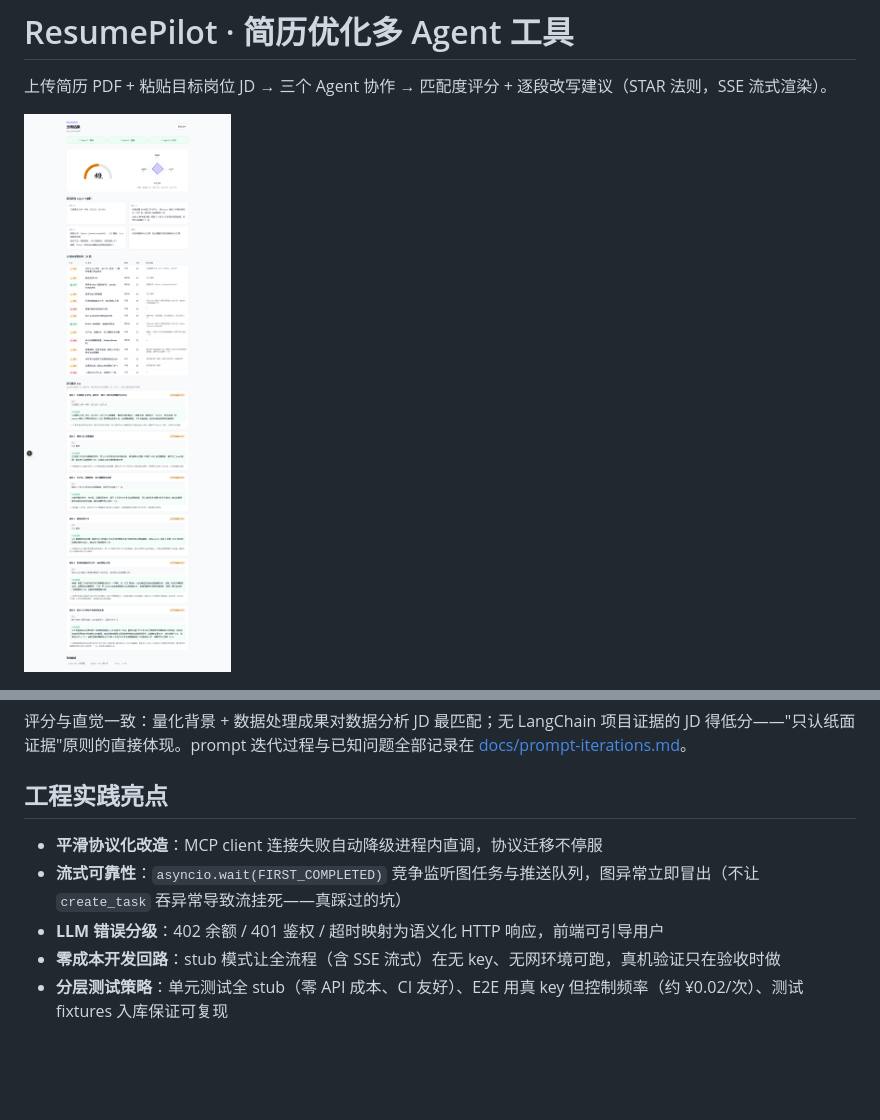
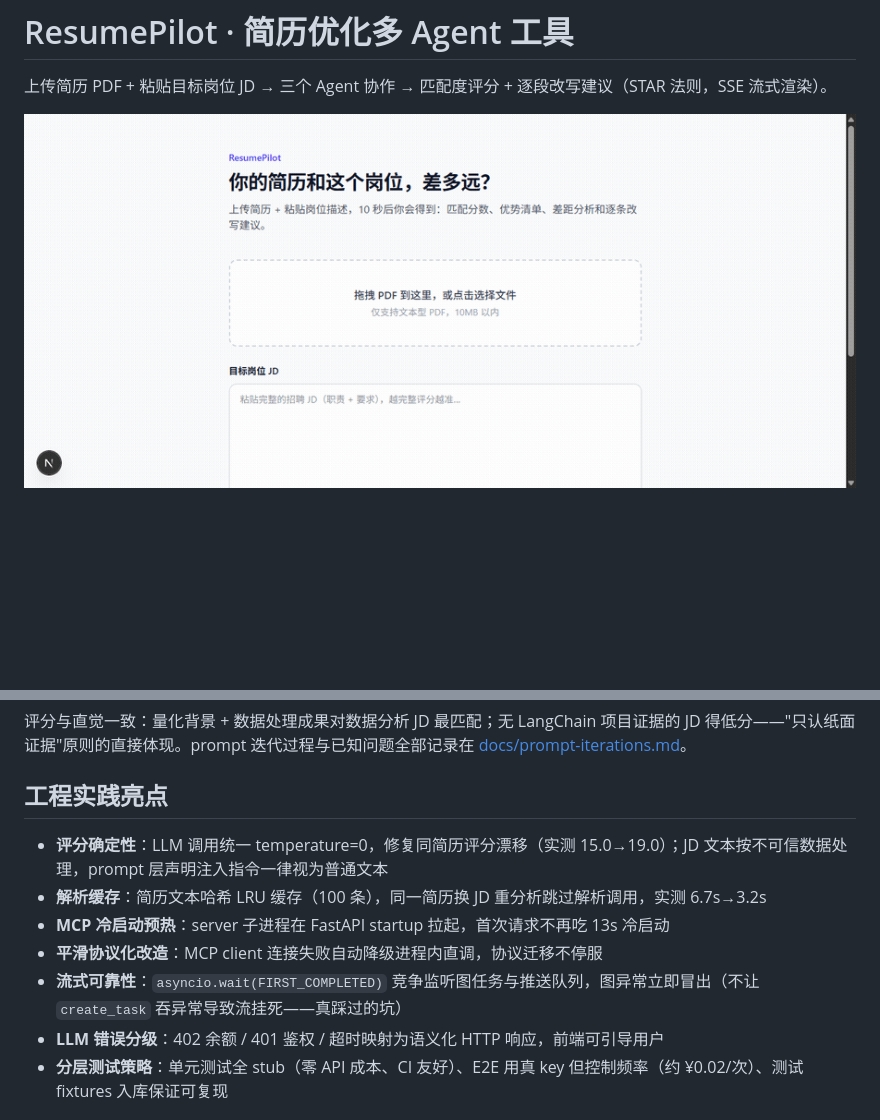
Before and after one commit to sheep719/resume-pilot, a Markdown page: README.md, 2 parts joined by grey strips. GitHub-like rendering; pictures changed too: docs/demo.gif (added); blank space fills up the shorter version.

```diff
--- a/README.md
+++ b/README.md
@@ -2,5 +2,5 @@
 
 上传简历 PDF + 粘贴目标岗位 JD → 三个 Agent 协作 → 匹配度评分 + 逐段改写建议（STAR 法则，SSE 流式渲染）。
 
-![screenshot](docs/screenshot-result.png)
+![demo](docs/demo.gif)
 
@@ -129,10 +130,12 @@ cd backend
 
 ## 工程实践亮点
 
+- **评分确定性**：LLM 调用统一 temperature=0，修复同简历评分漂移（实测 15.0→19.0）；JD 文本按不可信数据处理，prompt 层声明注入指令一律视为普通文本
+- **解析缓存**：简历文本哈希 LRU 缓存（100 条），同一简历换 JD 重分析跳过解析调用，实测 6.7s→3.2s
+- **MCP 冷启动预热**：server 子进程在 FastAPI startup 拉起，首次请求不再吃 13s 冷启动
 - **平滑协议化改造**：MCP client 连接失败自动降级进程内直调，协议迁移不停服
 - **流式可靠性**：`asyncio.wait(FIRST_COMPLETED)` 竞争监听图任务与推送队列，图异常立即冒出（不让 `create_task` 吞异常导致流挂死——真踩过的坑）
 - **LLM 错误分级**：402 余额 / 401 鉴权 / 超时映射为语义化 HTTP 响应，前端可引导用户
-- **零成本开发回路**：stub 模式让全流程（含 SSE 流式）在无 key、无网环境可跑，真机验证只在验收时做
 - **分层测试策略**：单元测试全 stub（零 API 成本、CI 友好）、E2E 用真 key 但控制频率（约 ¥0.02/次）、测试 fixtures 入库保证可复现
 
 ## Roadmap
```
Also changed, not shown: other parts of README.md (+1 -0 lines), docs/screenshot-v11-result.png (added), 11 other files.
